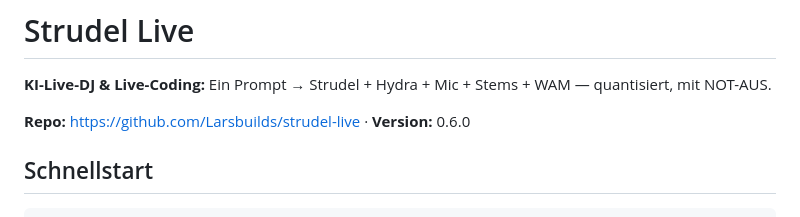
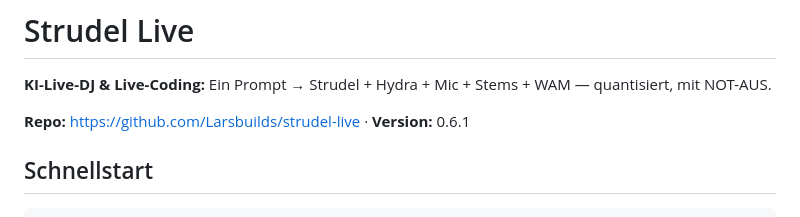
Before and after one commit to Larsbuilds/strudel-live, a Markdown page: README.md, the part around the change. GitHub-like rendering.

Commit message:
README: version 0.6.1
Co-authored-by: Cursor <cursoragent@cursor.com>

```diff
--- a/README.md
+++ b/README.md
@@ -2,7 +2,7 @@
 
 **KI-Live-DJ & Live-Coding:** Ein Prompt → Strudel + Hydra + Mic + Stems + WAM — quantisiert, mit NOT-AUS.
 
-**Repo:** https://github.com/Larsbuilds/strudel-live · **Version:** 0.6.0
+**Repo:** https://github.com/Larsbuilds/strudel-live · **Version:** 0.6.1
 
 ## Schnellstart
 
```
